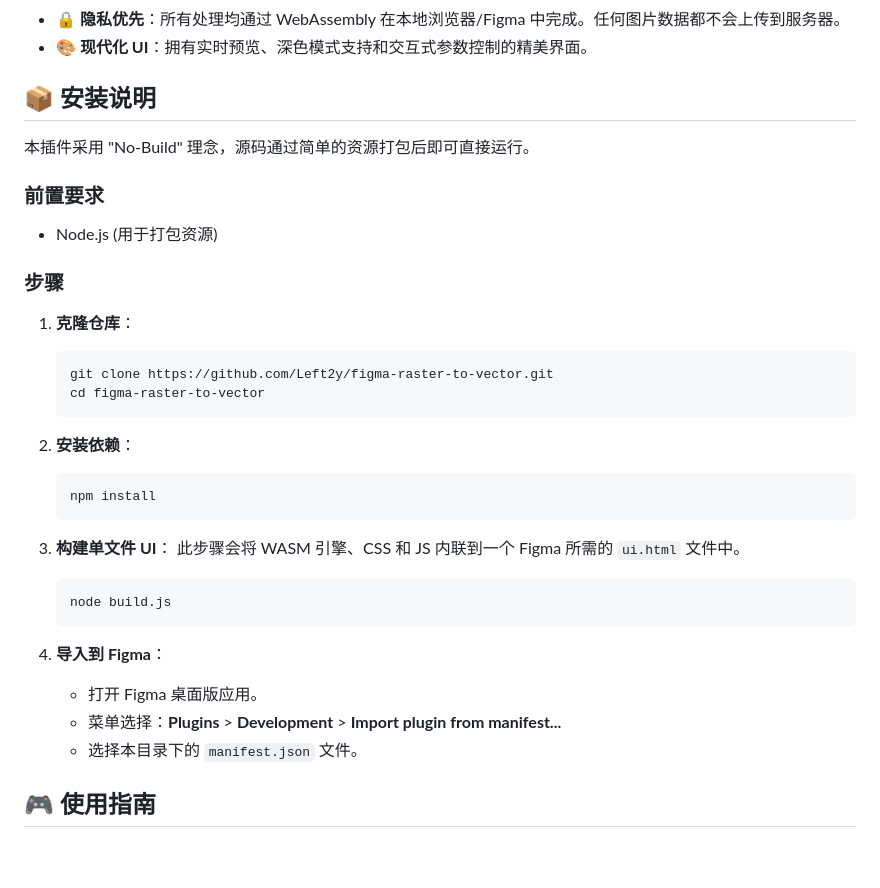
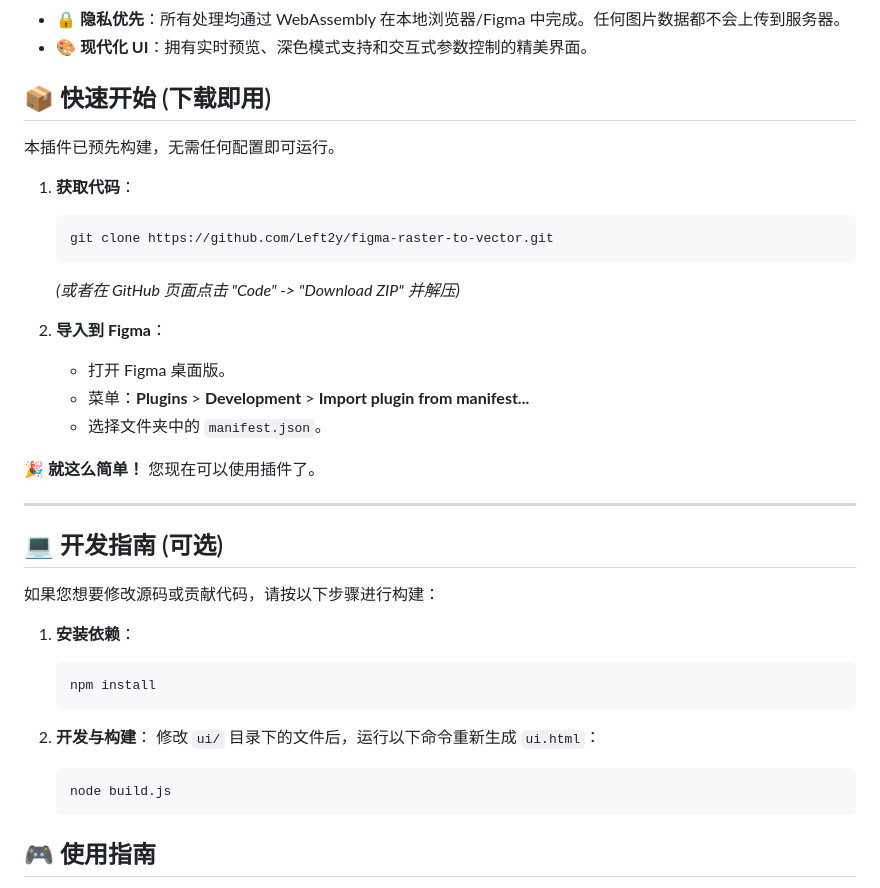
Before and after one commit to Left2y/figma-raster-to-vector, a Markdown page: README_CN.md, the part around the change. Rendered like a GitHub page; blank space fills up the shorter version.

Commit message:
docs: Simplify installation - highlight No-Build usage

````diff
--- a/README_CN.md
+++ b/README_CN.md
@@ -21,35 +21,39 @@
 - **🔒 隐私优先**：所有处理均通过 WebAssembly 在本地浏览器/Figma 中完成。任何图片数据都不会上传到服务器。
 - **🎨 现代化 UI**：拥有实时预览、深色模式支持和交互式参数控制的精美界面。
 
-## 📦 安装说明
+## 📦 快速开始 (下载即用)
 
-本插件采用 "No-Build" 理念，源码通过简单的资源打包后即可直接运行。
+本插件已预先构建，无需任何配置即可运行。
 
-### 前置要求
-- Node.js (用于打包资源)
-
-### 步骤
-1. **克隆仓库**：
+1. **获取代码**：
    ```bash
    git clone https://github.com/Left2y/figma-raster-to-vector.git
-   cd figma-raster-to-vector
    ```
+   *(或者在 GitHub 页面点击 "Code" -> "Download ZIP" 并解压)*
 
-2. **安装依赖**：
+2. **导入到 Figma**：
+   - 打开 Figma 桌面版。
+   - 菜单：**Plugins** > **Development** > **Import plugin from manifest...**
+   - 选择文件夹中的 `manifest.json`。
+
+🎉 **就这么简单！** 您现在可以使用插件了。
+
+---
+
+## 💻 开发指南 (可选)
+
+如果您想要修改源码或贡献代码，请按以下步骤进行构建：
+
+1. **安装依赖**：
    ```bash
    npm install
    ```
 
-3. **构建单文件 UI**：
-   此步骤会将 WASM 引擎、CSS 和 JS 内联到一个 Figma 所需的 `ui.html` 文件中。
+2. **开发与构建**：
+   修改 `ui/` 目录下的文件后，运行以下命令重新生成 `ui.html`：
    ```bash
    node build.js
    ```
-
-4. **导入到 Figma**：
-   - 打开 Figma 桌面版应用。
-   - 菜单选择：**Plugins** > **Development** > **Import plugin from manifest...**
-   - 选择本目录下的 `manifest.json` 文件。
 
 ## 🎮 使用指南
 
````
Also changed, not shown: README.md (+22 -18 lines).
